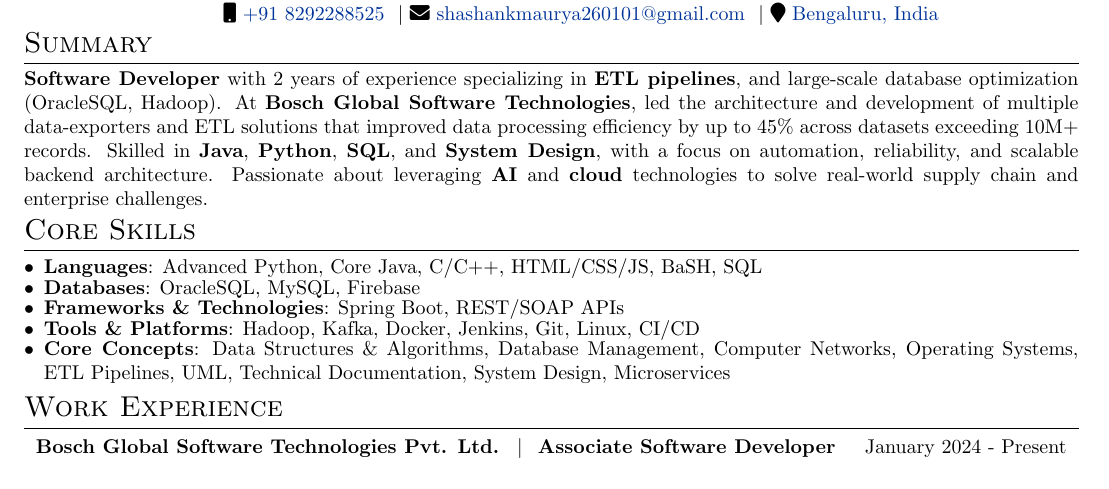
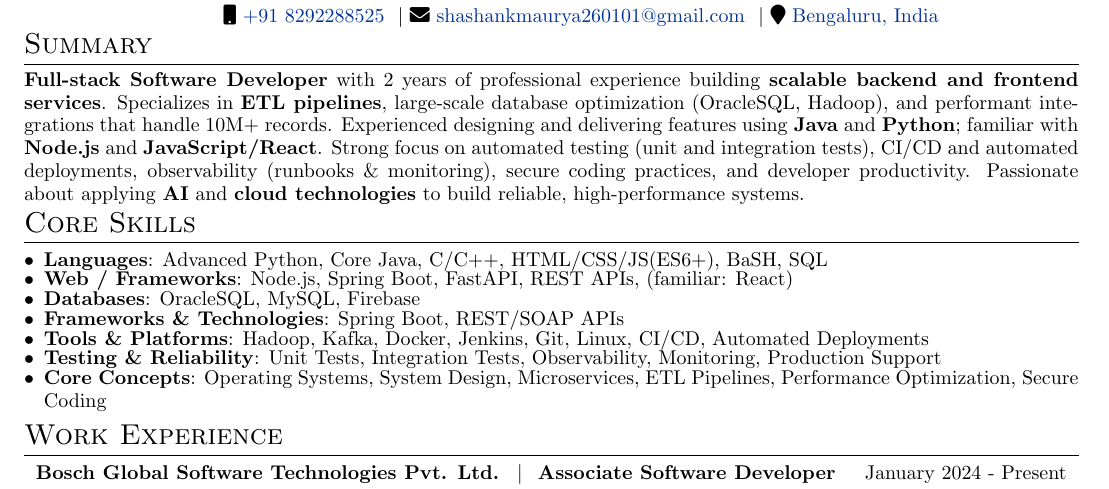
Before and after one commit to ShashankMaurya/Resume, a LaTeX document (index.tex): part of the page, cut so that both start at the same text. Compiled offline with pdfLaTeX.

Commit message:
MS version commit

```diff
--- a/index.tex
+++ b/index.tex
@@ -13,8 +13,8 @@
 % padding after each itemize environment
 \setlist[itemize]{after=\vspace{-5pt}}
 \usepackage{pifont}
-% \usepackage{setspace}
-% \setstretch{0.85} % for a custom line space
+\usepackage{setspace}
+\setstretch{0.95} % for a custom line space
 
 
 %other packages for formatting
@@ -96,18 +96,20 @@
 %	Summary
 %----------------------------------------------------------------------------------------
 \section{Summary}
-\noindent\textbf{Software Developer} with 2 years of experience specializing in \textbf{ETL pipelines}, and large-scale database optimization (OracleSQL, Hadoop). At \textbf{Bosch Global Software Technologies}, led the architecture and development of multiple data-exporters and ETL solutions that improved data processing efficiency by up to 45\% across datasets exceeding 10M+ records. Skilled in \textbf{Java}, \textbf{Python}, \textbf{SQL}, and \textbf{System Design}, with a focus on automation, reliability, and scalable backend architecture. Passionate about leveraging \textbf{AI} and \textbf{cloud} technologies to solve real-world supply chain and enterprise challenges.
+\noindent\textbf{Full‑stack Software Developer} with 2 years of professional experience building \textbf{scalable backend and frontend services}. Specializes in \textbf{ETL pipelines}, large-scale database optimization (OracleSQL, Hadoop), and performant integrations that handle 10M+ records. Experienced designing and delivering features using \textbf{Java} and \textbf{Python}; familiar with \textbf{Node.js} and \textbf{JavaScript/React}. Strong focus on automated testing (unit and integration tests), CI/CD and automated deployments, observability (runbooks \& monitoring), secure coding practices, and developer productivity. Passionate about applying \textbf{AI} and \textbf{cloud technologies} to build reliable, high-performance systems.
 
 %----------------------------------------------------------------------------------------
 %	SKILLS
 %----------------------------------------------------------------------------------------
 \section{Core Skills}
 \begin{itemize}[leftmargin=*, itemsep=-5pt]
-    \item \textbf{Languages}: Advanced Python, Core Java, C/C++, HTML/CSS/JS, BaSH, SQL
+    \item \textbf{Languages}: Advanced Python, Core Java, C/C++, HTML/CSS/JS(ES6+), BaSH, SQL
+    \item \textbf{Web / Frameworks}: Node.js, Spring Boot, FastAPI, REST APIs, (familiar: React)
     \item \textbf{Databases}: OracleSQL, MySQL, Firebase
     \item \textbf{Frameworks \& Technologies}: Spring Boot, REST/SOAP APIs
-    \item \textbf{Tools \& Platforms}: Hadoop, Kafka, Docker, Jenkins, Git, Linux, CI/CD
-    \item \textbf{Core Concepts}: Data Structures \& Algorithms, Database Management, Computer Networks, Operating Systems, ETL Pipelines, UML, Technical Documentation, System Design, Microservices
+    \item \textbf{Tools \& Platforms}: Hadoop, Kafka, Docker, Jenkins, Git, Linux, CI/CD, Automated Deployments
+    \item \textbf{Testing \& Reliability}: Unit Tests, Integration Tests, Observability, Monitoring, Production Support
+    \item \textbf{Core Concepts}: Operating Systems, System Design, Microservices, ETL Pipelines, Performance Optimization, Secure Coding
 \end{itemize}
 
 %----------------------------------------------------------------------------------------
```
